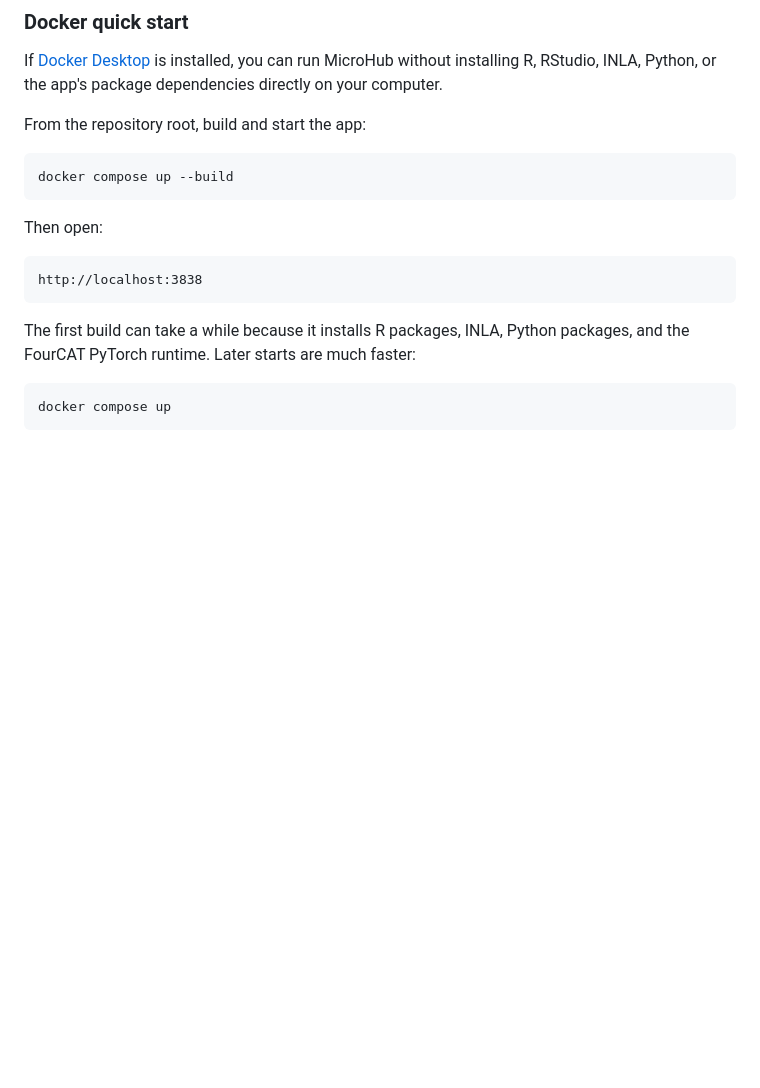
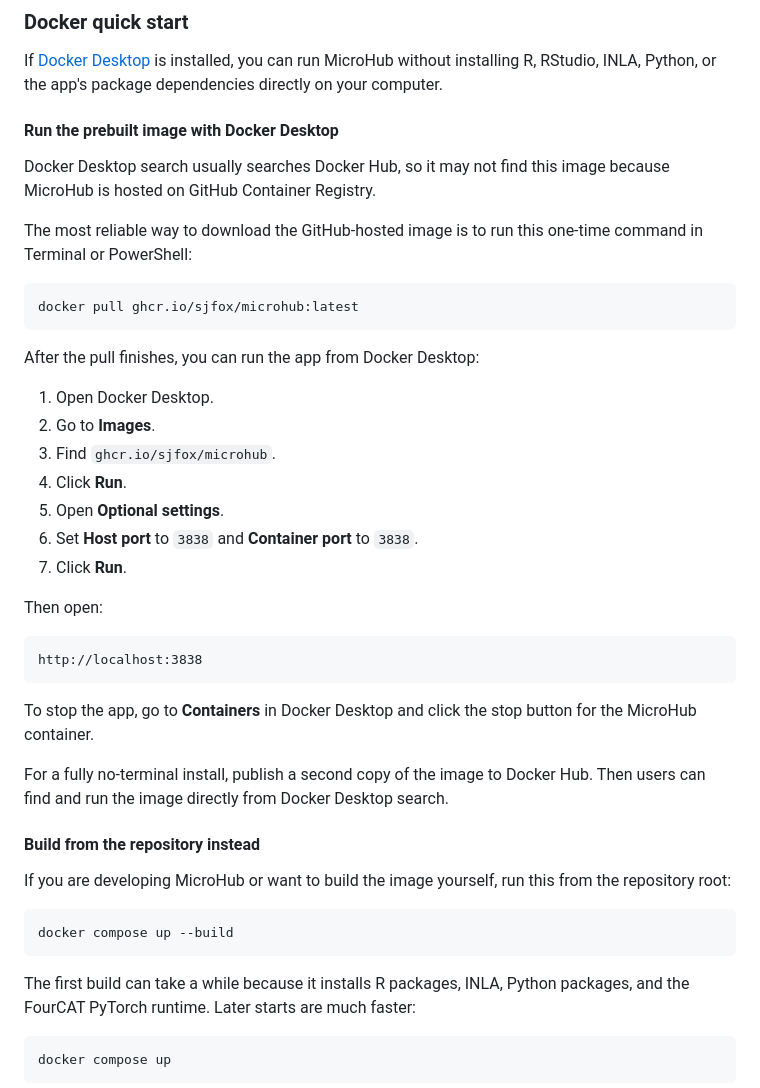
Before and after one commit to sjfox/microhub, a Markdown page: README.md, the part around the change. GitHub-like rendering; blank space fills up the shorter version.

````diff
--- a/README.md
+++ b/README.md
@@ -177,16 +177,42 @@ Open `app.R` and click **Run App** in RStudio. The MicroHub dashboard will open
 
 If [Docker Desktop](https://www.docker.com/products/docker-desktop/) is installed, you can run MicroHub without installing R, RStudio, INLA, Python, or the app's package dependencies directly on your computer.
 
-From the repository root, build and start the app:
+#### Run the prebuilt image with Docker Desktop
+
+Docker Desktop search usually searches Docker Hub, so it may not find this image because MicroHub is hosted on GitHub Container Registry.
+
+The most reliable way to download the GitHub-hosted image is to run this one-time command in Terminal or PowerShell:
 
 ```bash
-docker compose up --build
+docker pull ghcr.io/sjfox/microhub:latest
 ```
+
+After the pull finishes, you can run the app from Docker Desktop:
+
+1. Open Docker Desktop.
+2. Go to **Images**.
+3. Find `ghcr.io/sjfox/microhub`.
+4. Click **Run**.
+5. Open **Optional settings**.
+6. Set **Host port** to `3838` and **Container port** to `3838`.
+7. Click **Run**.
 
 Then open:
 
 ```text
 http://localhost:3838
+```
+
+To stop the app, go to **Containers** in Docker Desktop and click the stop button for the MicroHub container.
+
+For a fully no-terminal install, publish a second copy of the image to Docker Hub. Then users can find and run the image directly from Docker Desktop search.
+
+#### Build from the repository instead
+
+If you are developing MicroHub or want to build the image yourself, run this from the repository root:
+
+```bash
+docker compose up --build
 ```
 
 The first build can take a while because it installs R packages, INLA, Python packages, and the FourCAT PyTorch runtime. Later starts are much faster:
````
